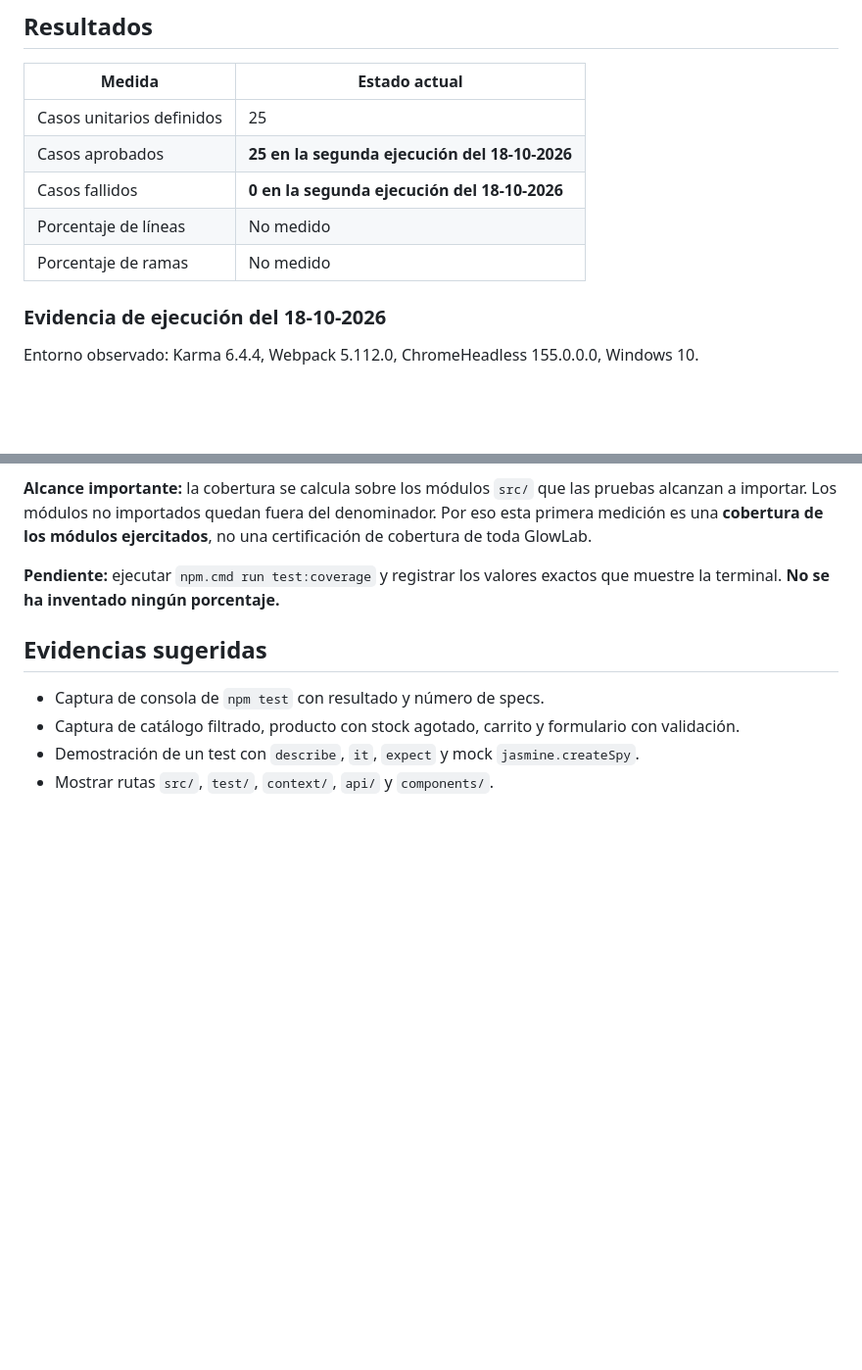
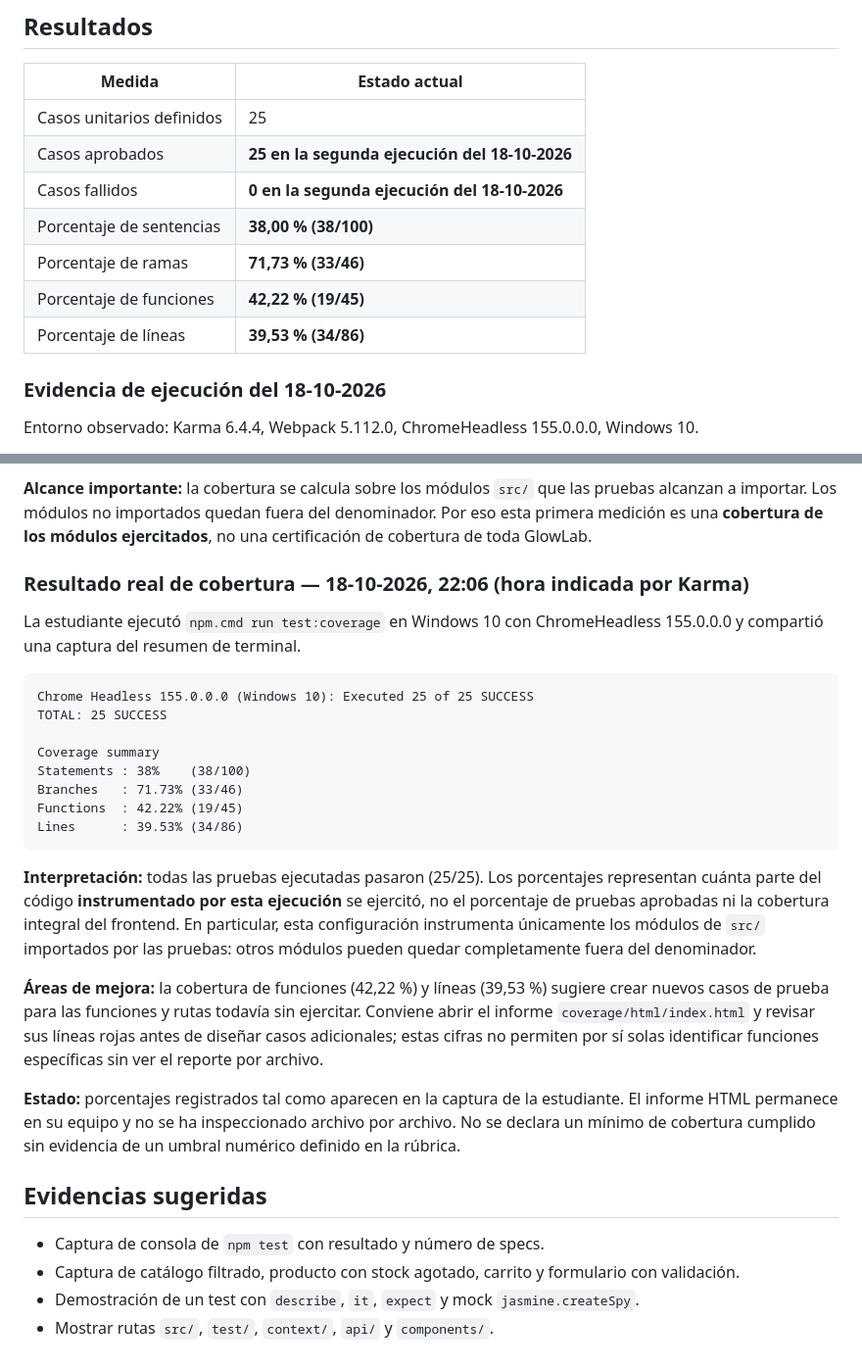
Before and after one commit to constanzaaaaaa/glowlab-skincare, a Markdown page: docs/Pruebas-GLOWLAB-React.md, 2 parts joined by grey strips. Shown at 98% size. GitHub-like rendering; blank space fills up the shorter version.

Commit message:
Documenta cobertura real de las 25 pruebas Jasmine y Karma

````diff
--- a/docs/Pruebas-GLOWLAB-React.md
+++ b/docs/Pruebas-GLOWLAB-React.md
@@ -31,8 +31,10 @@
 | Casos unitarios definidos | 25 |
 | Casos aprobados | **25 en la segunda ejecución del 18-10-2026** |
 | Casos fallidos | **0 en la segunda ejecución del 18-10-2026** |
-| Porcentaje de líneas | No medido |
-| Porcentaje de ramas | No medido |
+| Porcentaje de sentencias | **38,00 % (38/100)** |
+| Porcentaje de ramas | **71,73 % (33/46)** |
+| Porcentaje de funciones | **42,22 % (19/45)** |
+| Porcentaje de líneas | **39,53 % (34/86)** |
 
 ### Evidencia de ejecución del 18-10-2026
 
@@ -67,7 +69,26 @@ npm.cmd run test:coverage
 
 **Alcance importante:** la cobertura se calcula sobre los módulos `src/` que las pruebas alcanzan a importar. Los módulos no importados quedan fuera del denominador. Por eso esta primera medición es una **cobertura de los módulos ejercitados**, no una certificación de cobertura de toda GlowLab.
 
-**Pendiente:** ejecutar `npm.cmd run test:coverage` y registrar los valores exactos que muestre la terminal. **No se ha inventado ningún porcentaje.**
+### Resultado real de cobertura — 18-10-2026, 22:06 (hora indicada por Karma)
+
+La estudiante ejecutó `npm.cmd run test:coverage` en Windows 10 con ChromeHeadless 155.0.0.0 y compartió una captura del resumen de terminal.
+
+```text
+Chrome Headless 155.0.0.0 (Windows 10): Executed 25 of 25 SUCCESS
+TOTAL: 25 SUCCESS
+
+Coverage summary
+Statements : 38%    (38/100)
+Branches   : 71.73% (33/46)
+Functions  : 42.22% (19/45)
+Lines      : 39.53% (34/86)
+```
+
+**Interpretación:** todas las pruebas ejecutadas pasaron (25/25). Los porcentajes representan cuánta parte del código **instrumentado por esta ejecución** se ejercitó, no el porcentaje de pruebas aprobadas ni la cobertura integral del frontend. En particular, esta configuración instrumenta únicamente los módulos de `src/` importados por las pruebas: otros módulos pueden quedar completamente fuera del denominador.
+
+**Áreas de mejora:** la cobertura de funciones (42,22 %) y líneas (39,53 %) sugiere crear nuevos casos de prueba para las funciones y rutas todavía sin ejercitar. Conviene abrir el informe `coverage/html/index.html` y revisar sus líneas rojas antes de diseñar casos adicionales; estas cifras no permiten por sí solas identificar funciones específicas sin ver el reporte por archivo.
+
+**Estado:** porcentajes registrados tal como aparecen en la captura de la estudiante. El informe HTML permanece en su equipo y no se ha inspeccionado archivo por archivo. No se declara un mínimo de cobertura cumplido sin evidencia de un umbral numérico definido en la rúbrica.
 
 ## Evidencias sugeridas
 
````
